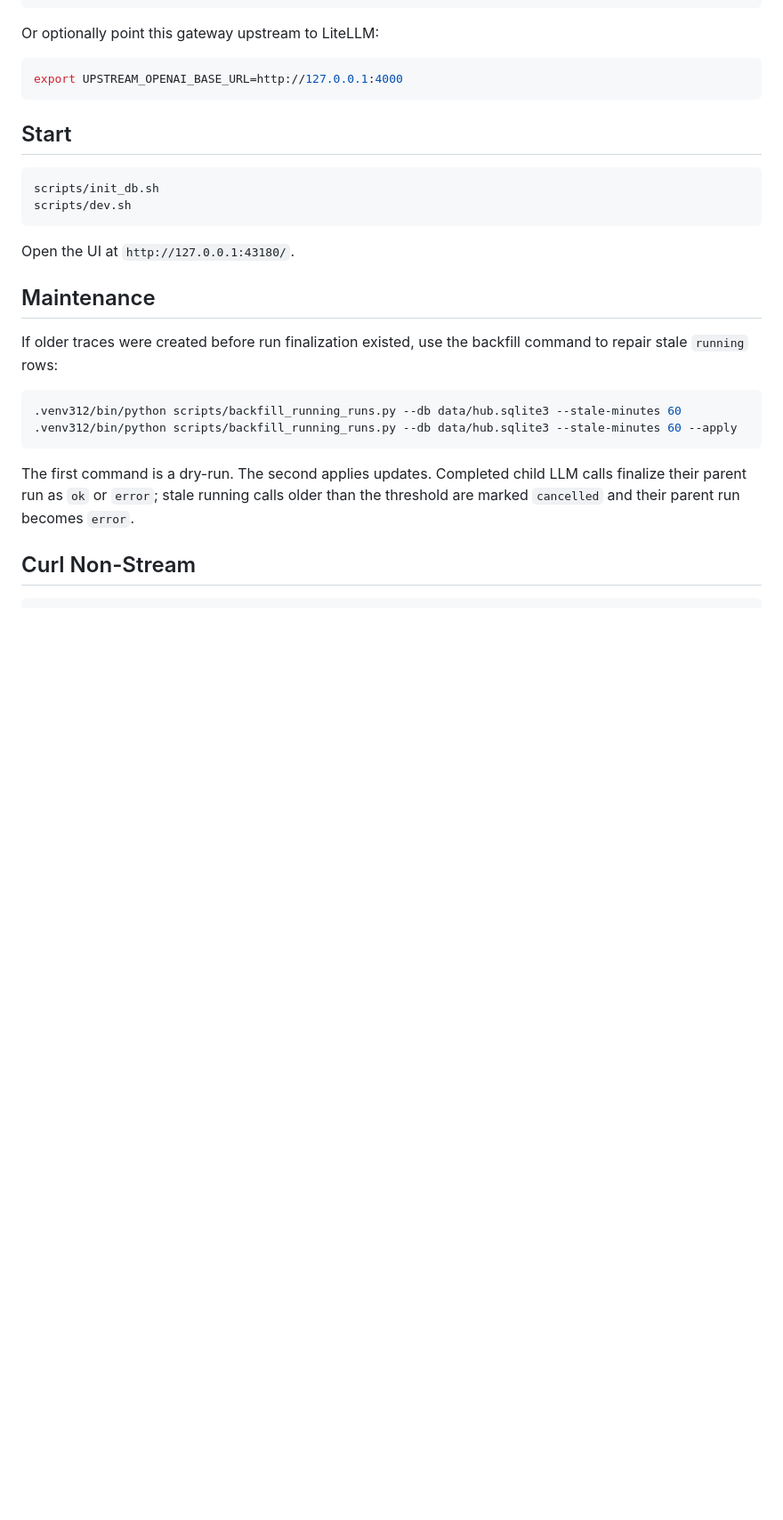
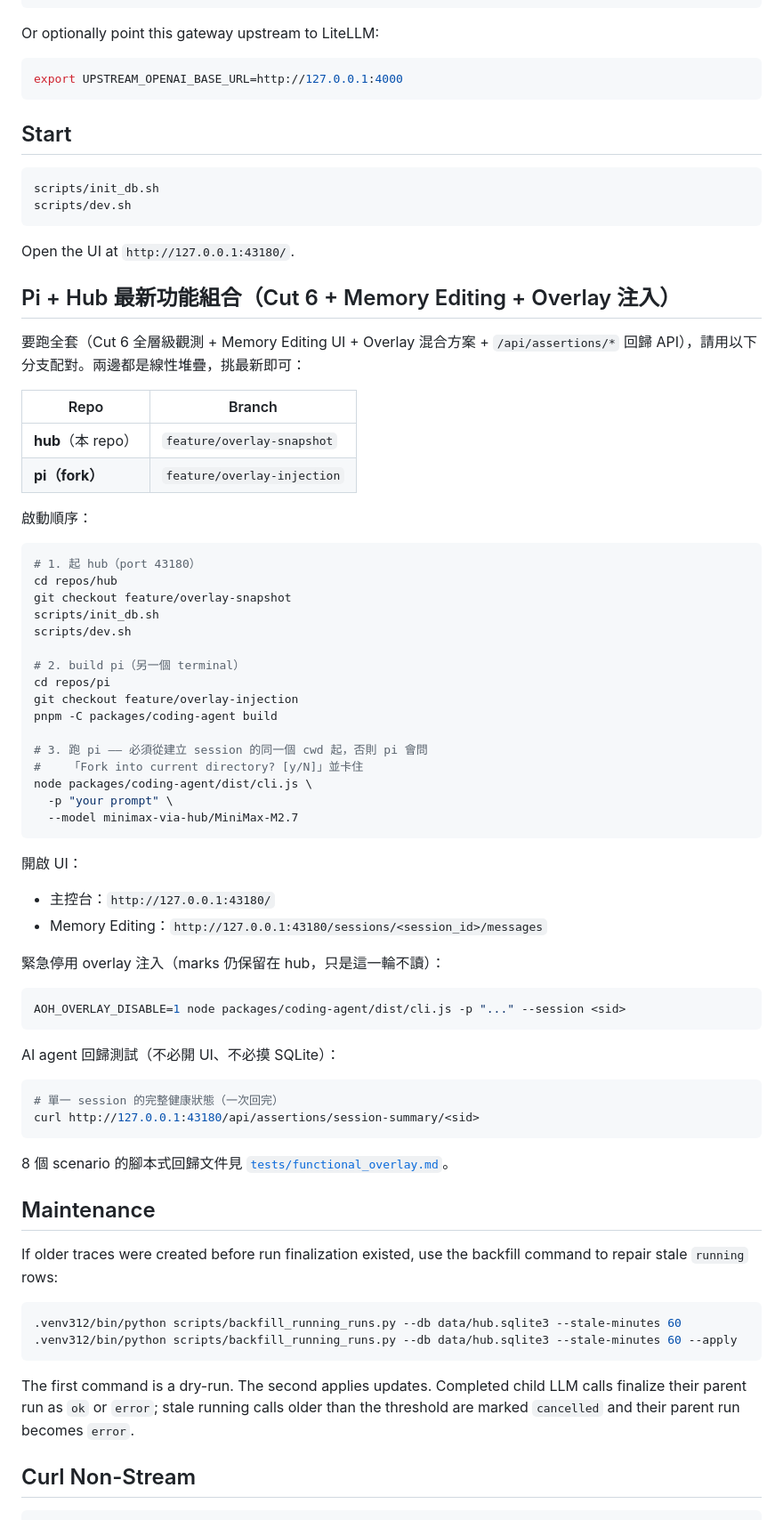
Before and after one commit to istale/agent-observation-hub, a Markdown page: README.md, the part around the change. Shown at 89% size. GitHub-like rendering; blank space fills up the shorter version.

Commit message:
README: document Pi+Hub branch pairing for latest feature set
Records the canonical branch combination (hub feature/overlay-snapshot
+ pi feature/overlay-injection) and the full launch sequence including
the same-cwd resume gotcha, the AOH_OVERLAY_DISABLE kill switch, and
the session-summary regression endpoint.

Co-Authored-By: Claude Opus 4.7 <noreply@anthropic.com>

````diff
--- a/README.md
+++ b/README.md
@@ -85,6 +85,56 @@ scripts/dev.sh
 
 Open the UI at `http://127.0.0.1:43180/`.
 
+## Pi + Hub 最新功能組合（Cut 6 + Memory Editing + Overlay 注入）
+
+要跑全套（Cut 6 全層級觀測 + Memory Editing UI + Overlay 混合方案 + `/api/assertions/*` 回歸 API），請用以下分支配對。兩邊都是線性堆疊，挑最新即可：
+
+| Repo | Branch |
+|---|---|
+| **hub**（本 repo） | `feature/overlay-snapshot` |
+| **pi（fork）** | `feature/overlay-injection` |
+
+啟動順序：
+
+```sh
+# 1. 起 hub（port 43180）
+cd repos/hub
+git checkout feature/overlay-snapshot
+scripts/init_db.sh
+scripts/dev.sh
+
+# 2. build pi（另一個 terminal）
+cd repos/pi
+git checkout feature/overlay-injection
+pnpm -C packages/coding-agent build
+
+# 3. 跑 pi —— 必須從建立 session 的同一個 cwd 起，否則 pi 會問
+#    「Fork into current directory? [y/N]」並卡住
+node packages/coding-agent/dist/cli.js \
+  -p "your prompt" \
+  --model minimax-via-hub/MiniMax-M2.7
+```
+
+開啟 UI：
+
+- 主控台：`http://127.0.0.1:43180/`
+- Memory Editing：`http://127.0.0.1:43180/sessions/<session_id>/messages`
+
+緊急停用 overlay 注入（marks 仍保留在 hub，只是這一輪不讀）：
+
+```sh
+AOH_OVERLAY_DISABLE=1 node packages/coding-agent/dist/cli.js -p "..." --session <sid>
+```
+
+AI agent 回歸測試（不必開 UI、不必摸 SQLite）：
+
+```sh
+# 單一 session 的完整健康狀態（一次回完）
+curl http://127.0.0.1:43180/api/assertions/session-summary/<sid>
+```
+
+8 個 scenario 的腳本式回歸文件見 [`tests/functional_overlay.md`](tests/functional_overlay.md)。
+
 ## Maintenance
 
 If older traces were created before run finalization existed, use the backfill command to repair stale `running` rows:
````
